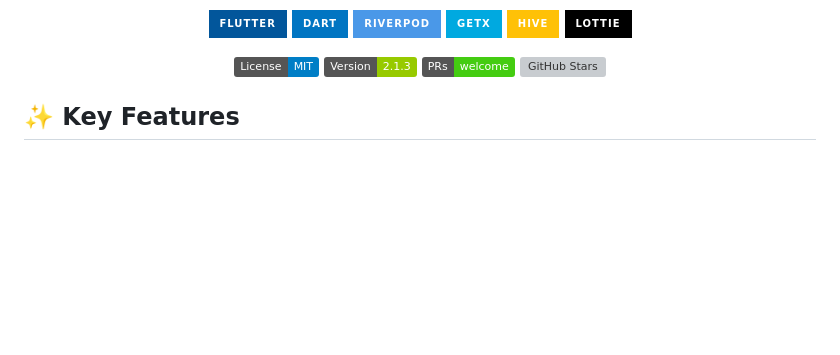
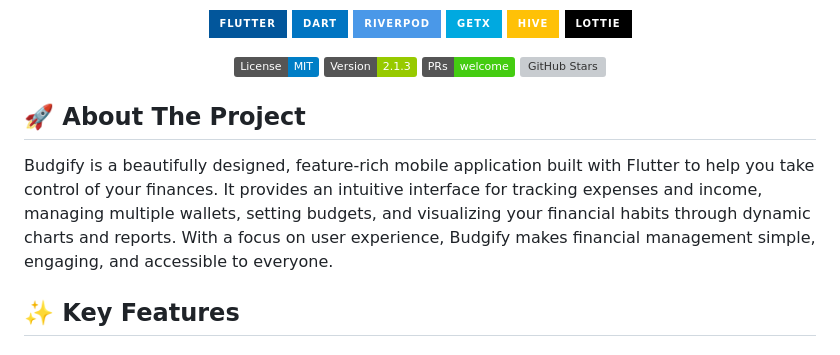
Before and after one commit to MegoABKM/Budgilo-app, a Markdown page: README.md, the part around one of its changes. GitHub-like rendering; badges without logos; blank space fills up the shorter version; grey boxes are pictures that could not be loaded.

```diff
--- a/README.md
+++ b/README.md
@@ -31,5 +31,9 @@
   <img src="https://img.shields.io/github/stars/your-username/budgify-app?style=social" alt="GitHub Stars">
 </p>
+
+## 🚀 About The Project
+
+Budgify is a beautifully designed, feature-rich mobile application built with Flutter to help you take control of your finances. It provides an intuitive interface for tracking expenses and income, managing multiple wallets, setting budgets, and visualizing your financial habits through dynamic charts and reports. With a focus on user experience, Budgify makes financial management simple, engaging, and accessible to everyone.
 
 ## ✨ Key Features
 
```
Also changed, not shown: other parts of README.md (+40 -2 lines).
